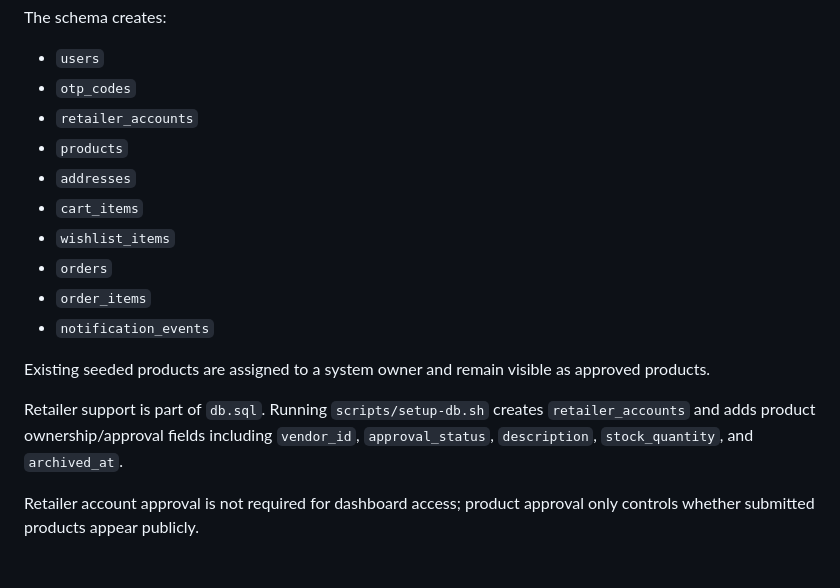
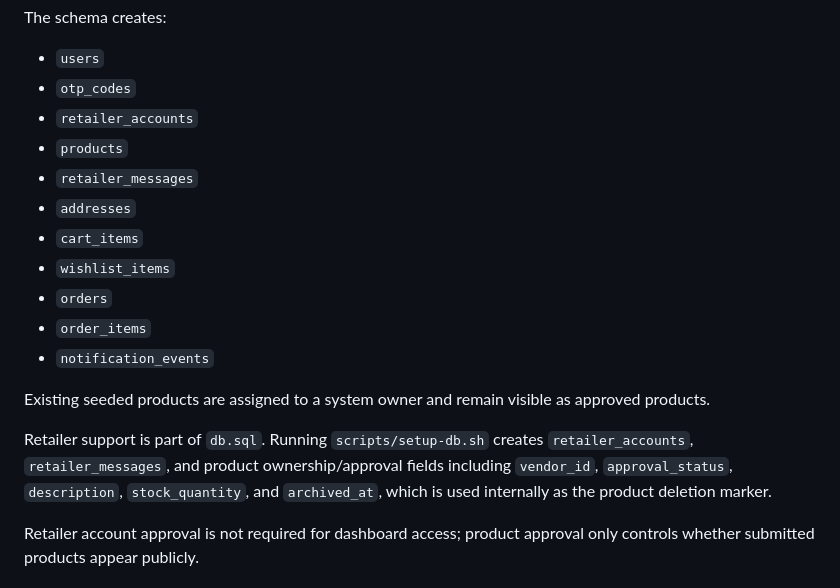
Before and after one commit to amir-zyrops/luxe-ecommerce, a Markdown page: README.md, the part around one of its changes. Drawn GitHub-style.

```diff
--- a/README.md
+++ b/README.md
@@ -177,6 +200,7 @@ The schema creates:
 - `otp_codes`
 - `retailer_accounts`
 - `products`
+- `retailer_messages`
 - `addresses`
 - `cart_items`
 - `wishlist_items`
@@ -186,7 +210,7 @@ The schema creates:
 
 Existing seeded products are assigned to a system owner and remain visible as approved products.
 
-Retailer support is part of `db.sql`. Running `scripts/setup-db.sh` creates `retailer_accounts` and adds product ownership/approval fields including `vendor_id`, `approval_status`, `description`, `stock_quantity`, and `archived_at`.
+Retailer support is part of `db.sql`. Running `scripts/setup-db.sh` creates `retailer_accounts`, `retailer_messages`, and product ownership/approval fields including `vendor_id`, `approval_status`, `description`, `stock_quantity`, and `archived_at`, which is used internally as the product deletion marker.
 
 Retailer account approval is not required for dashboard access; product approval only controls whether submitted products appear publicly.
 
```
Also changed, not shown: other parts of README.md (+27 -4 lines).
